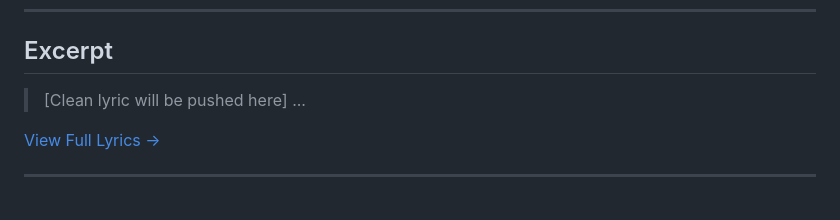
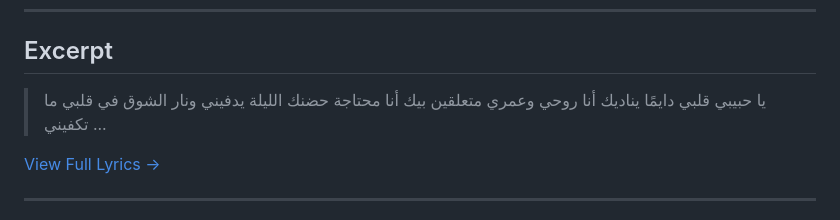
Before and after one commit to ImAbuSayed/shou-hal-3omr-b3eedak-what-is-this-life-without-you, a Markdown page: README.md, the part around the change. Drawn GitHub-style.

Commit message:
docs: Update readme excerpt

```diff
--- a/README.md
+++ b/README.md
@@ -19,7 +19,10 @@
 
 ## Excerpt
 
-> [Clean lyric will be pushed here]
+> يا حبيبي قلبي دايمًا يناديك
+> أنا روحي وعمري متعلقين بيك
+> أنا محتاجة حضنك الليلة يدفيني
+> ونار الشوق في قلبي ما تكفيني
 > ...
 
 [View Full Lyrics ->](./lyrics.txt)
```
